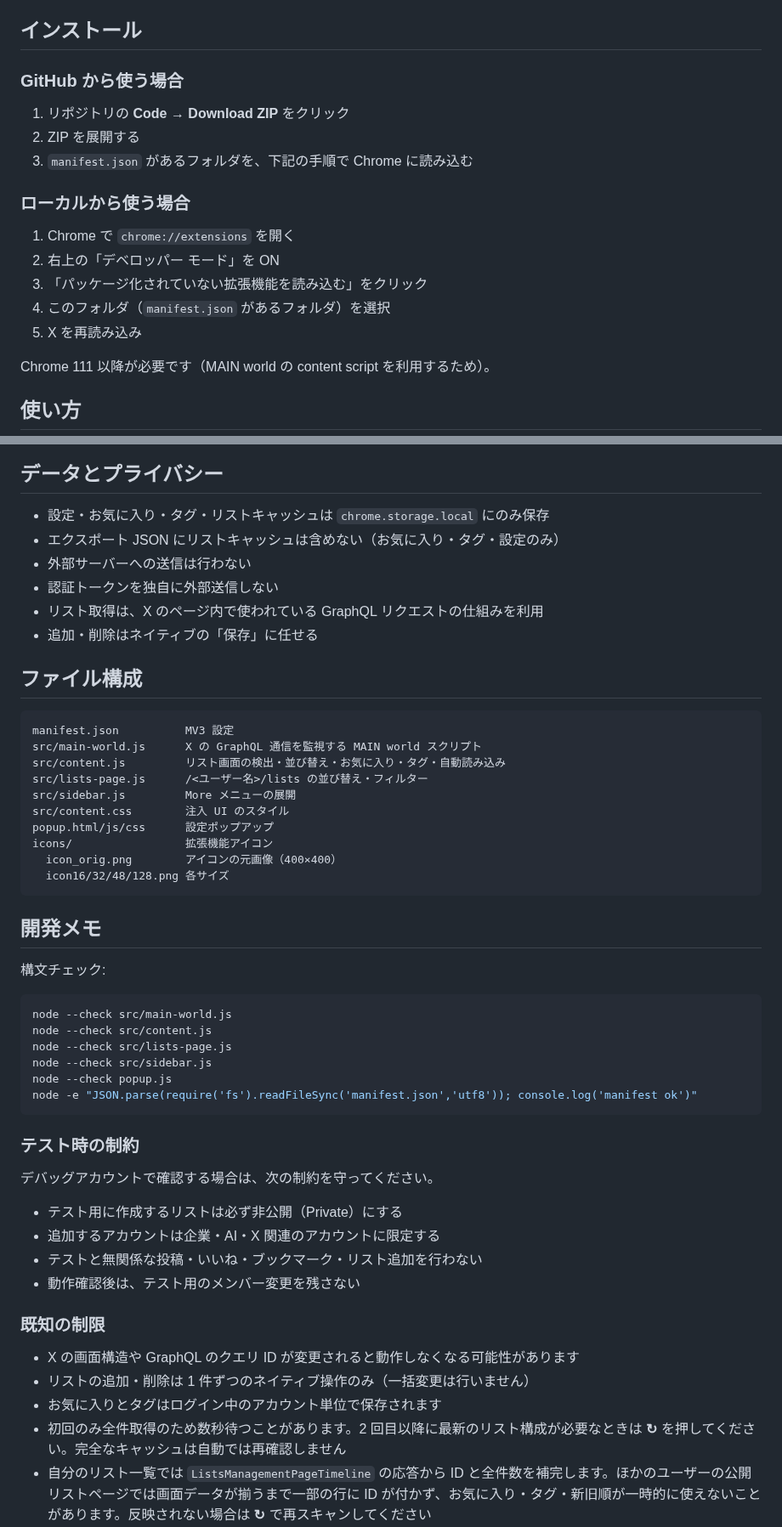
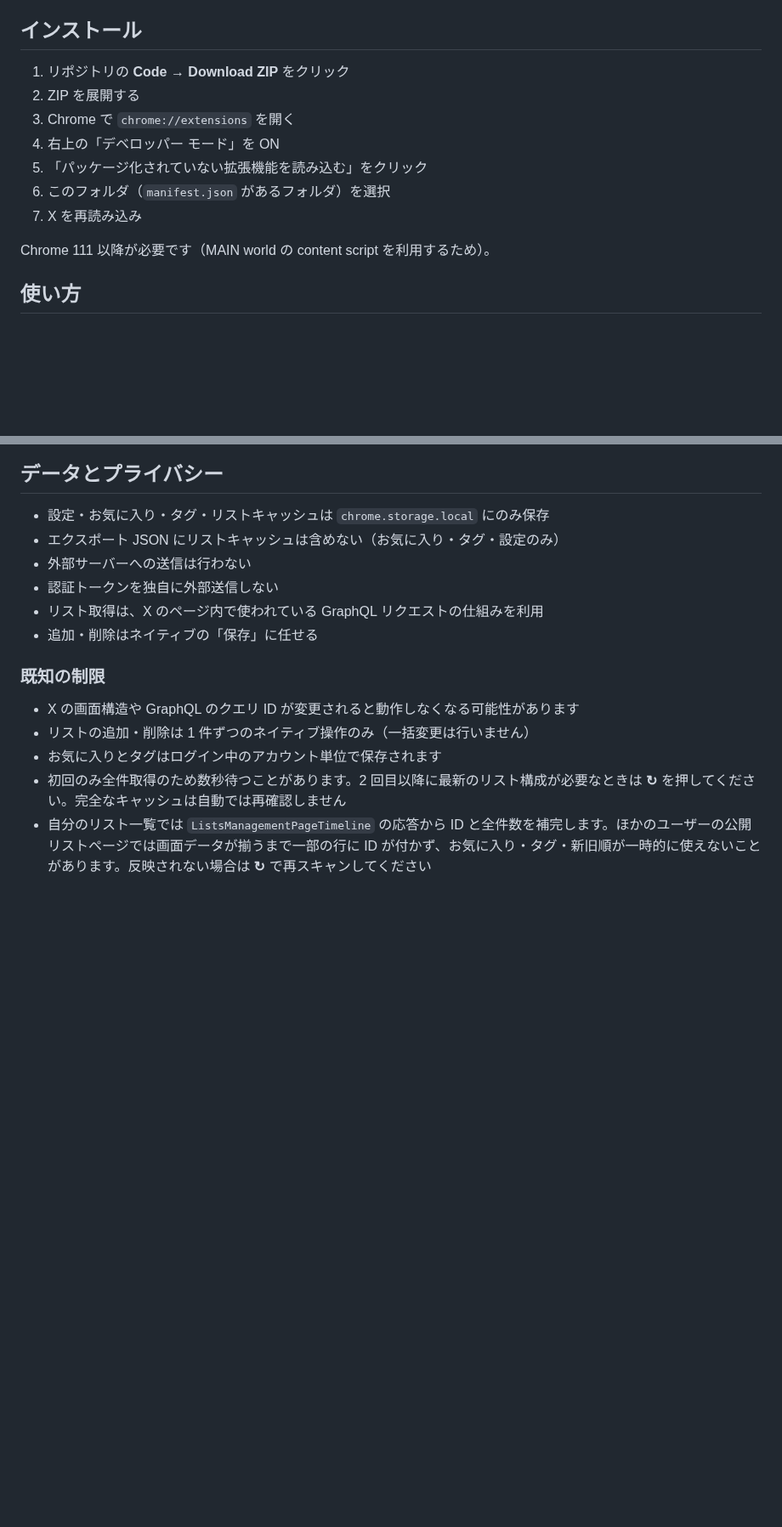
Before and after one commit to kamuiz-south/Twitter-better-List, a Markdown page: README.md, 2 parts joined by grey strips. Shown at 85% size. Rendered like a GitHub page; blank space fills up the shorter version.

````diff
--- a/README.md
+++ b/README.md
@@ -84,19 +86,13 @@ X の有料 API は使わず、Web クライアント自身が行っている Gr
 
 ## インストール
 
-### GitHub から使う場合
-
 1. リポジトリの **Code** → **Download ZIP** をクリック
 2. ZIP を展開する
-3. `manifest.json` があるフォルダを、下記の手順で Chrome に読み込む
-
-### ローカルから使う場合
-
-1. Chrome で `chrome://extensions` を開く
-2. 右上の「デベロッパー モード」を ON
-3. 「パッケージ化されていない拡張機能を読み込む」をクリック
-4. このフォルダ（`manifest.json` があるフォルダ）を選択
-5. X を再読み込み
+3. Chrome で `chrome://extensions` を開く
+4. 右上の「デベロッパー モード」を ON
+5. 「パッケージ化されていない拡張機能を読み込む」をクリック
+6. このフォルダ（`manifest.json` があるフォルダ）を選択
+7. X を再読み込み
 
 Chrome 111 以降が必要です（MAIN world の content script を利用するため）。
 
@@ -148,42 +144,6 @@ CPT の設定変更は自動で反映されます。X 側でメニュー項目
 - リスト取得は、X のページ内で使われている GraphQL リクエストの仕組みを利用
 - 追加・削除はネイティブの「保存」に任せる
 
-## ファイル構成
-
-```text
-manifest.json          MV3 設定
-src/main-world.js      X の GraphQL 通信を監視する MAIN world スクリプト
-src/content.js         リスト画面の検出・並び替え・お気に入り・タグ・自動読み込み
-src/lists-page.js      /<ユーザー名>/lists の並び替え・フィルター
-src/sidebar.js         More メニューの展開
-src/content.css        注入 UI のスタイル
-popup.html/js/css      設定ポップアップ
-icons/                 拡張機能アイコン
-  icon_orig.png        アイコンの元画像（400×400）
-  icon16/32/48/128.png 各サイズ
-```
-
-## 開発メモ
-
-構文チェック:
-
-```powershell
-node --check src/main-world.js
-node --check src/content.js
-node --check src/lists-page.js
-node --check src/sidebar.js
-node --check popup.js
-node -e "JSON.parse(require('fs').readFileSync('manifest.json','utf8')); console.log('manifest ok')"
-```
-
-### テスト時の制約
-
-デバッグアカウントで確認する場合は、次の制約を守ってください。
-
-- テスト用に作成するリストは必ず非公開（Private）にする
-- 追加するアカウントは企業・AI・X 関連のアカウントに限定する
-- テストと無関係な投稿・いいね・ブックマーク・リスト追加を行わない
-- 動作確認後は、テスト用のメンバー変更を残さない
 
 ### 既知の制限
 
````
Also changed, not shown: other parts of README.md (+2 -0 lines), 使用例.png (added).
